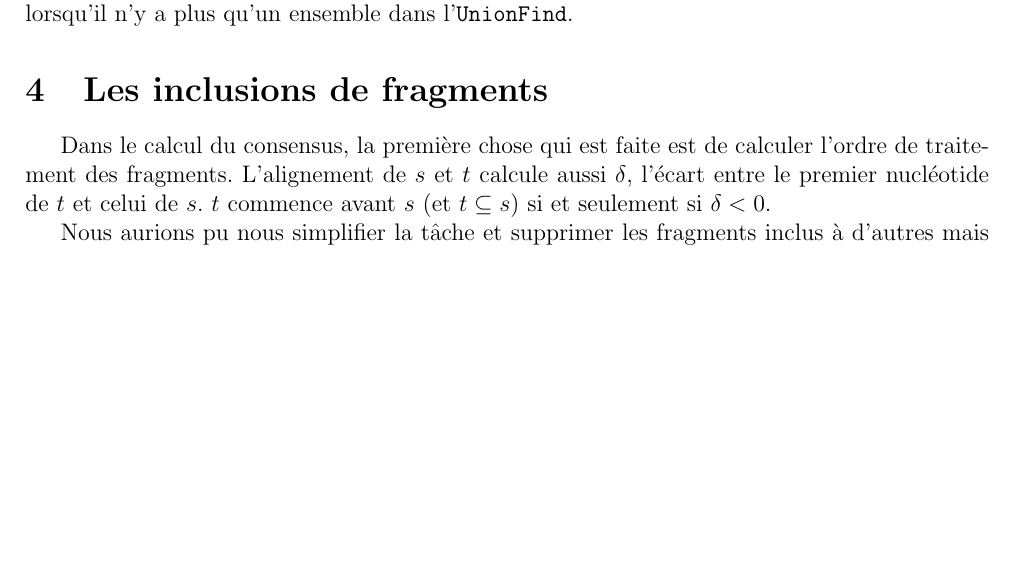
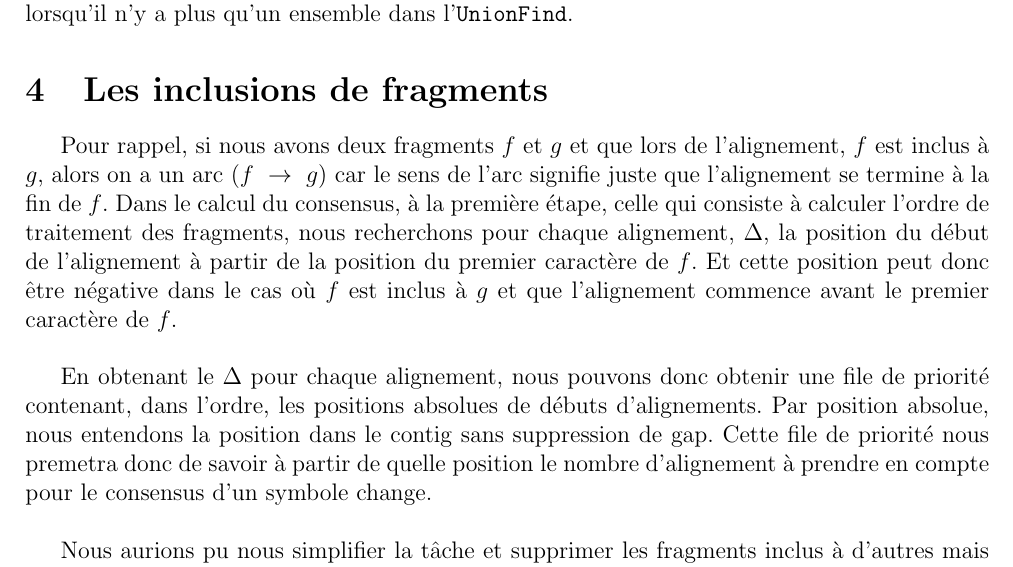
Before and after one commit to cyberjasse/sequencer, a LaTeX document (rapport/sequencer.tex): part of page 3 of 5, cut so that both start at the same text, the shorter picture padded with empty space. Compiled offline with pdfLaTeX.

Commit message:
Attempt to make the Inclusion section clearer. In report.

```diff
--- a/rapport/sequencer.tex
+++ b/rapport/sequencer.tex
@@ -25,10 +25,16 @@ Ce compteur d'ensembles distincts est utilisé pour arrêter l'algorithme
 lorsqu'il n'y a plus qu'un ensemble dans l'\texttt{UnionFind}.
 
 \section{Les inclusions de fragments}
-Dans le calcul du consensus, la première chose qui est faite est de calculer
-l'ordre de traitement des fragments. L'alignement de $s$ et $t$ calcule aussi
-$\delta$, l'écart entre le premier nucléotide de $t$ et celui de $s$.
-$t$ commence avant $s$ (et $t \subseteq s$) si et seulement si $\delta<0$.
+Pour rappel, si nous avons deux fragments $f$ et $g$ et que lors de l'alignement, $f$ est inclus à $g$,
+alors on a un arc \arc{f}{g} car le sens de l'arc signifie juste que l'alignement se termine à la fin de $f$.
+Dans le calcul du consensus, à la première étape, celle qui consiste à calculer l'ordre de traitement des fragments,
+nous recherchons pour chaque alignement, $\Delta$, la position du début de l'alignement à partir de la position du premier caractère de $f$.
+Et cette position peut donc être négative dans le cas où $f$ est inclus à $g$ et que l'alignement commence avant le premier caractère de $f$.\\
+
+En obtenant le $\Delta$ pour chaque alignement, nous pouvons donc obtenir une file de priorité contenant, dans l'ordre, les positions absolues de débuts d'alignements.
+Par position absolue, nous entendons la position dans le contig sans suppression de gap.
+Cette file de priorité nous premetra donc de savoir à partir de quelle position le nombre d'alignement à prendre en compte pour le consensus d'un symbole change.\\
+
 
 Nous aurions pu nous simplifier la tâche et supprimer les fragments inclus à
 d'autres mais leurs voix auraient été échangées contre un calcul plus simple
```
